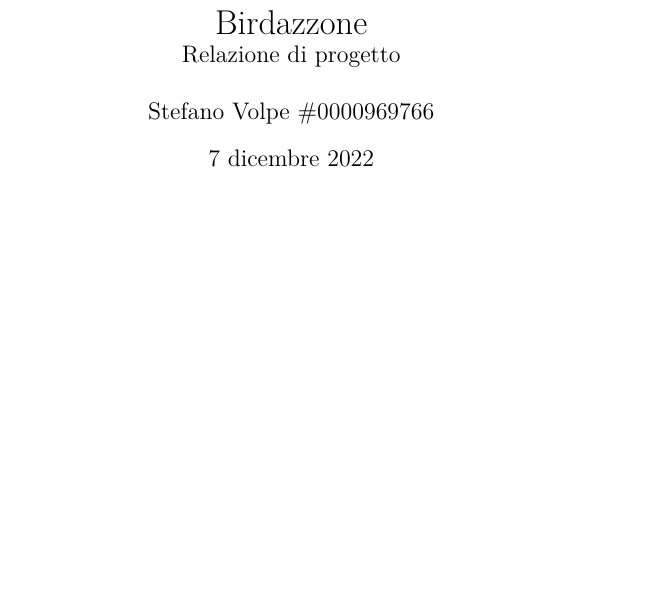
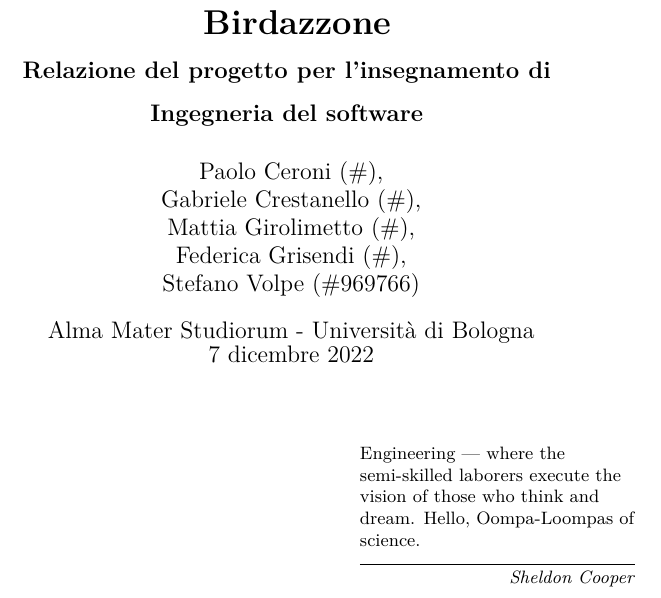
Before and after one commit to foxyseta/birdazzone, a LaTeX document (report/report.tex): part of the page, cut so that both start at the same text, the shorter picture padded with empty space. Compiled offline with XeLaTeX.

Commit message:
Report setup

```diff
--- a/report/report.tex
+++ b/report/report.tex
@@ -4,11 +12,33 @@
 \title{
-	Birdazzone \\
-	\large{Relazione di progetto}
+	\textbf{
+		Birdazzone \\
+	}
+	\textbf{\large
+		Relazione del progetto per l'insegnamento di \break
+		Ingegneria del software
+	}
 }
 
-\author{Stefano Volpe \#0000969766}
+\author{
+	Paolo Ceroni (\#), \\
+	Gabriele Crestanello (\#), \\
+	Mattia Girolimetto (\#), \\
+	Federica Grisendi (\#), \\
+	Stefano Volpe (\#969766)
+}
+
+\date{
+	Alma Mater Studiorum - Universit\`a di Bologna \\
+	\today
+}
 
 \begin{document}
+
 \maketitle
 
+\epigraph{
+	Engineering --- where the semi-skilled laborers execute the vision of those
+	who think and dream. Hello, Oompa-Loompas of science.
+}{\textit{Sheldon Cooper}}
+
 \end{document}
```
Also changed, not shown: report/images/essence-bis.jpg (added), report/images/essence-tris.jpg (added), report/images/essence.jpg (added), report/images/scrumble-bis.jpg (added), report/images/scrumble.jpg (added), report/report.tex (8 more changed lines), 3 other files.
